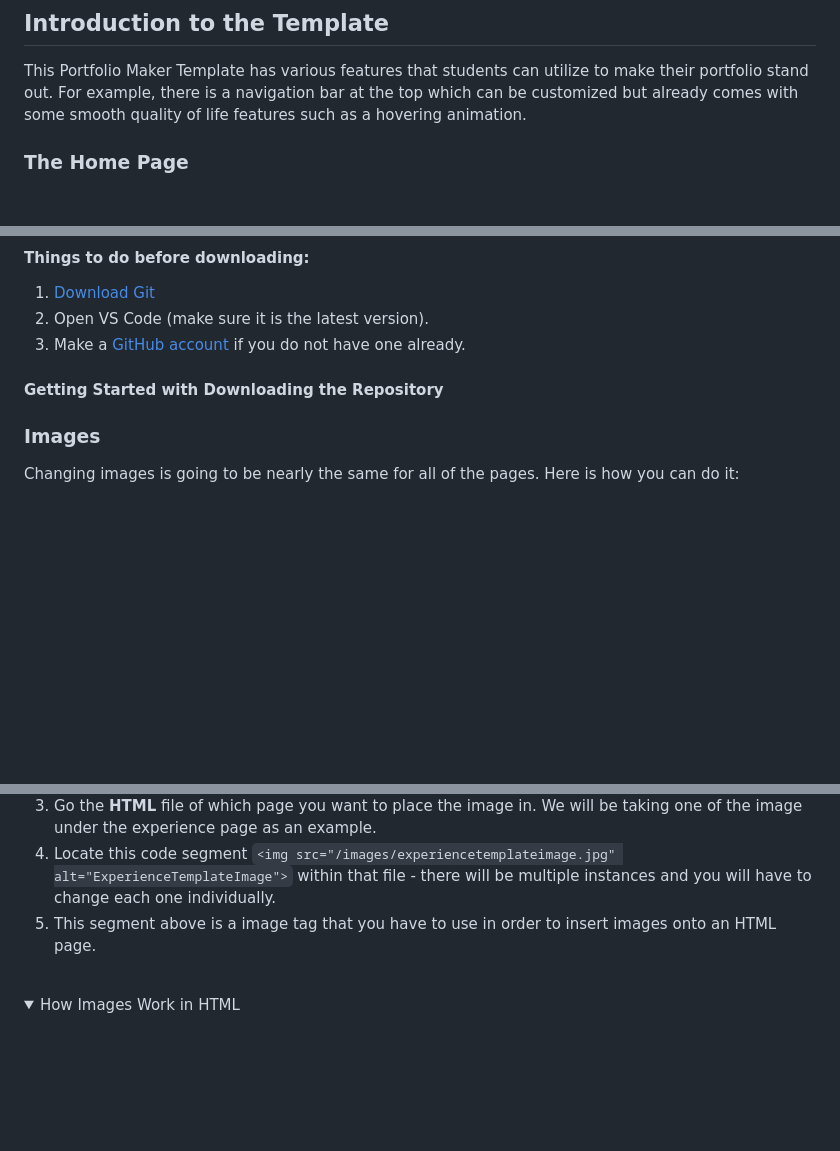
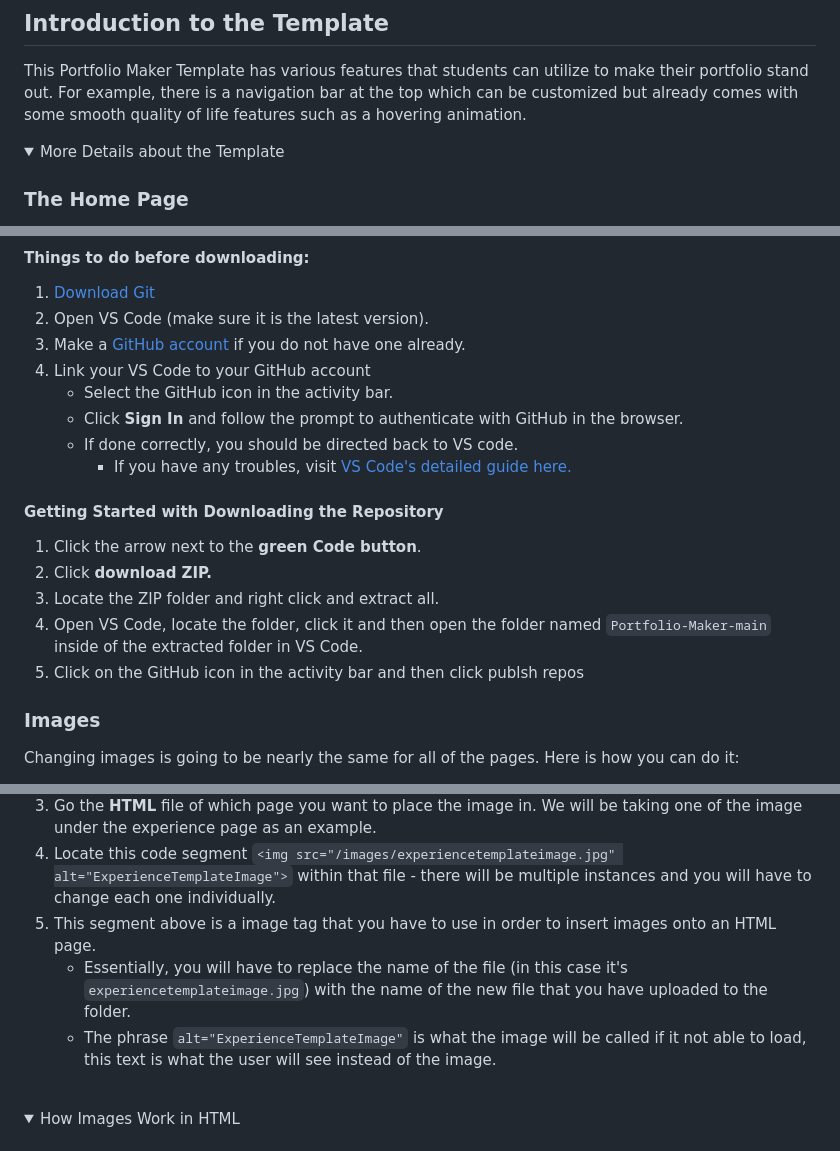
Before and after one commit to WaterMan200/Portfolio-Maker, a Markdown page: README.md, 3 parts joined by grey strips. Rendered like a GitHub page; folded sections open; blank space fills up the shorter version.

Commit message:
readme changes 7th period 4.20

```diff
--- a/README.md
+++ b/README.md
@@ -3,6 +3,11 @@ This project serves to help students easily create online portfolios without a s
 
 ## Introduction to the Template
 This Portfolio Maker Template has various features that students can utilize to make their portfolio stand out. For example, there is a navigation bar at the top which can be customized but already comes with some smooth quality of life features such as a hovering animation.
+
+<details>
+<summary>
+More Details about the Template
+</summary>
 
 ### The Home Page
 The home page comes with an about me section that users can use to provide a brief introduction about themselves. There is also a highlighted projects section which can display some of the user's best projects with a button that takes them to a more detailed page of their project. At the end of the home page, there is a set of buttons that the user can click in order to travel to other pages similar to the navigation bar.
@@ -29,10 +35,18 @@ In this section, we'll talk about how to clone this repository to your computer
 1. [Download Git](https://git-scm.com/install/)
 2. Open VS Code (make sure it is the latest version).
 3. Make a [GitHub account](https://github.com/) if you do not have one already.
+4. Link your VS Code to your GitHub account
+    - Select the GitHub icon in the activity bar.
+    - Click **Sign In** and follow the prompt to authenticate with GitHub in the browser.
+    - If done correctly, you should be directed back to VS code.
+        - If you have any troubles, visit [VS Code's detailed guide here.](https://code.visualstudio.com/docs/sourcecontrol/github)
 
 #### Getting Started with Downloading the Repository
-
-
+1. Click the arrow next to the **green Code button**.
+2. Click **download ZIP.**
+3. Locate the ZIP folder and right click and extract all.
+4. Open VS Code, locate the folder, click it and then open the folder named `Portfolio-Maker-main` inside of the extracted folder in VS Code.
+5. Click on the GitHub icon in the activity bar and then click publsh repos
 
  ### Images
 
@@ -42,9 +56,12 @@ In this section, we'll talk about how to clone this repository to your computer
  3. Go the **HTML** file of which page you want to place the image in. We will be taking one of the image under the experience page as an example.
  4. Locate this code segment `<img src="/images/experiencetemplateimage.jpg" alt="ExperienceTemplateImage">` within that file - there will be multiple instances and you will have to change each one individually.
  5. This segment above is a image tag that you have to use in order to insert images onto an HTML page.
+    - Essentially, you will have to replace the name of the file (in this case it's `experiencetemplateimage.jpg`) with the name of the new file that you have uploaded to the folder.
+    - The phrase `alt="ExperienceTemplateImage"` is what the image will be called if it not able to load, this text is what the user will see instead of the image.
 
 <br>
- <details>
+
+<details>
 <summary>How Images Work in HTML</summary>
 
 ### Images in HTML
```
Also changed, not shown: other parts of README.md (+1 -0 lines).
